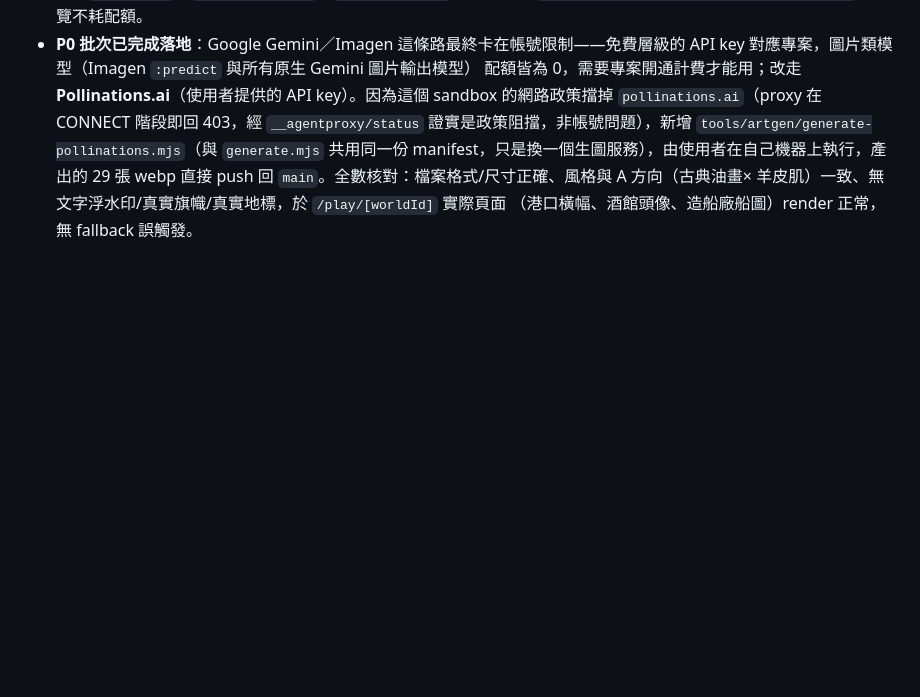
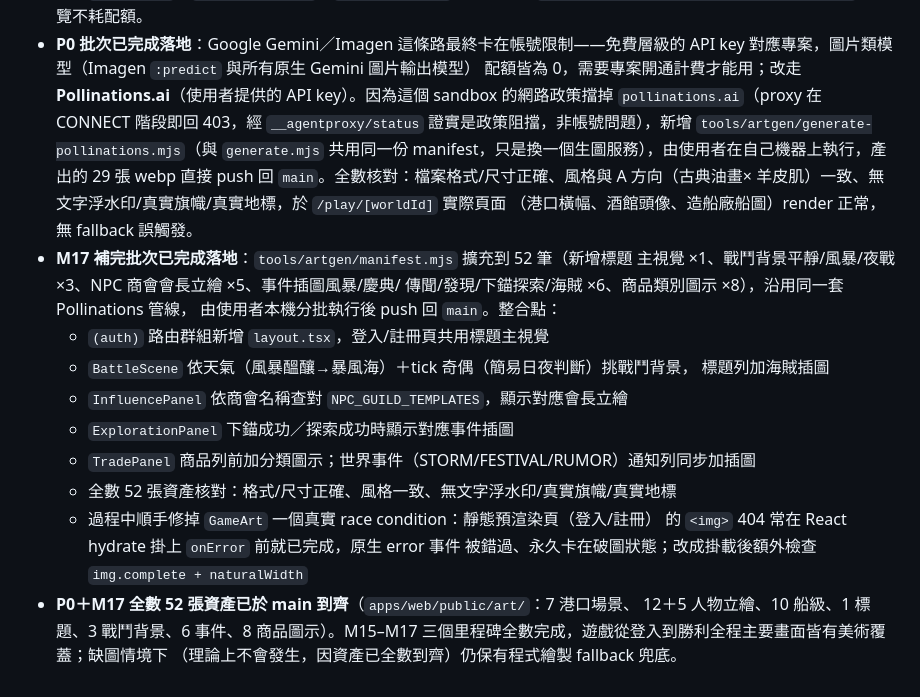
Before and after one commit to dannythreeka/sandbox, a Markdown page: azure-voyage/docs/11-art-direction.md, the part around the change. GitHub-like rendering; blank space fills up the shorter version.

Commit message:
docs: 回填 M17 執行記錄，M15-M17 美術計畫全數完成 (#31)
記錄 M17 補完批次的最終落地狀態：manifest 擴充到 52 筆、所有整合點
（登入頁主視覺、戰鬥背景、商會會長立繪、事件插圖、商品圖示）皆已接上，
且全數 52 張資產已在使用者本機用 Pollinations.ai 生成並 push 回 main、
核對格式/風格/無侵權疑慮皆通過。docs/11 的 M15-M17 三個里程碑至此全數完成。


Claude-Session: https://claude.ai/code/session_013kDwmPmYtbENLcfMzDdnNF

Co-authored-by: Claude <noreply@anthropic.com>

```diff
--- a/azure-voyage/docs/11-art-direction.md
+++ b/azure-voyage/docs/11-art-direction.md
@@ -161,3 +161,21 @@ P0 合計 **43 張**（港口先做 7 張時為 **29 張**）——一次生圖
   直接 push 回 `main`。全數核對：檔案格式/尺寸正確、風格與 A 方向（古典油畫×
   羊皮肌）一致、無文字浮水印/真實旗幟/真實地標，於 `/play/[worldId]` 實際頁面
   （港口橫幅、酒館頭像、造船廠船圖）render 正常，無 fallback 誤觸發。
+- **M17 補完批次已完成落地**：`tools/artgen/manifest.mjs` 擴充到 52 筆（新增標題
+  主視覺 ×1、戰鬥背景平靜/風暴/夜戰 ×3、NPC 商會會長立繪 ×5、事件插圖風暴/慶典/
+  傳聞/發現/下錨探索/海賊 ×6、商品類別圖示 ×8），沿用同一套 Pollinations 管線，
+  由使用者本機分批執行後 push 回 `main`。整合點：
+  - `(auth)` 路由群組新增 `layout.tsx`，登入/註冊頁共用標題主視覺
+  - `BattleScene` 依天氣（風暴醞釀→暴風海）＋tick 奇偶（簡易日夜判斷）挑戰鬥背景，
+    標題列加海賊插圖
+  - `InfluencePanel` 依商會名稱查對 `NPC_GUILD_TEMPLATES`，顯示對應會長立繪
+  - `ExplorationPanel` 下錨成功／探索成功時顯示對應事件插圖
+  - `TradePanel` 商品列前加分類圖示；世界事件（STORM/FESTIVAL/RUMOR）通知列同步加插圖
+  - 全數 52 張資產核對：格式/尺寸正確、風格一致、無文字浮水印/真實旗幟/真實地標
+  - 過程中順手修掉 `GameArt` 一個真實 race condition：靜態預渲染頁（登入/註冊）
+    的 `<img>` 404 常在 React hydrate 掛上 `onError` 前就已完成，原生 error 事件
+    被錯過、永久卡在破圖狀態；改成掛載後額外檢查 `img.complete + naturalWidth`
+- **P0＋M17 全數 52 張資產已於 main 到齊**（`apps/web/public/art/`：7 港口場景、
+  12＋5 人物立繪、10 船級、1 標題、3 戰鬥背景、6 事件、8 商品圖示）。M15–M17
+  三個里程碑全數完成，遊戲從登入到勝利全程主要畫面皆有美術覆蓋；缺圖情境下
+  （理論上不會發生，因資產已全數到齊）仍保有程式繪製 fallback 兜底。
```
